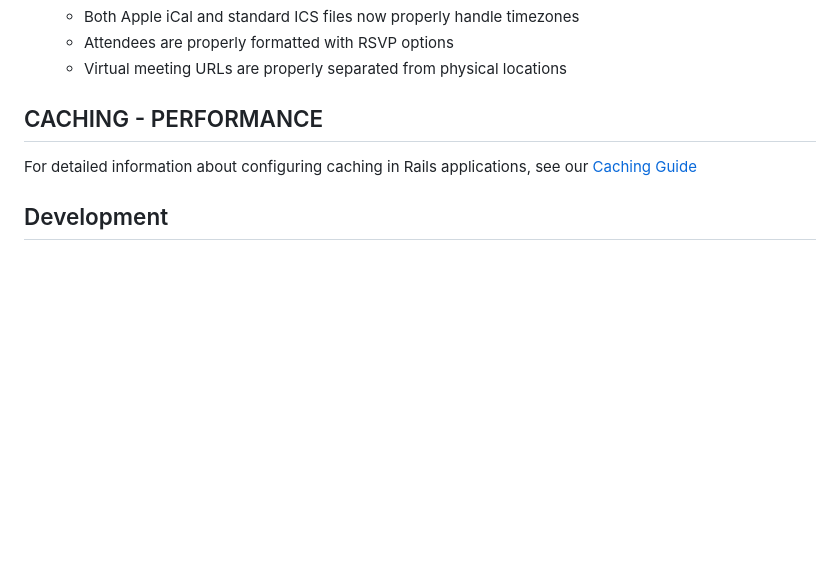
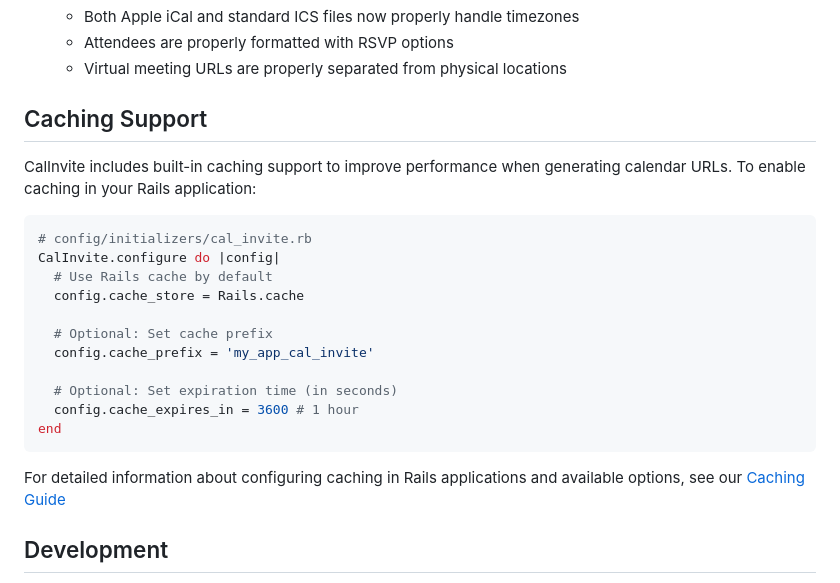
Before and after one commit to the-pew-inc/cal-invite, a Markdown page: README.md, the part around the change. GitHub-like rendering; blank space fills up the shorter version.

````diff
--- a/README.md
+++ b/README.md
@@ -206,8 +206,25 @@ end
    - Attendees are properly formatted with RSVP options
    - Virtual meeting URLs are properly separated from physical locations
 
-## CACHING - PERFORMANCE
-For detailed information about configuring caching in Rails applications, see our [Caching Guide](https://github.com/the-pew-inc/cal-invite/blob/master/CACHING.md)
+## Caching Support
+
+CalInvite includes built-in caching support to improve performance when generating calendar URLs. To enable caching in your Rails application:
+
+```ruby
+# config/initializers/cal_invite.rb
+CalInvite.configure do |config|
+  # Use Rails cache by default
+  config.cache_store = Rails.cache
+
+  # Optional: Set cache prefix
+  config.cache_prefix = 'my_app_cal_invite'
+
+  # Optional: Set expiration time (in seconds)
+  config.cache_expires_in = 3600 # 1 hour
+end
+```
+
+For detailed information about configuring caching in Rails applications and available options, see our [Caching Guide](https://github.com/the-pew-inc/cal-invite/blob/master/CACHING.md)
 
 ## Development
 
````
Also changed, not shown: CACHING.md (+64 -98 lines).
